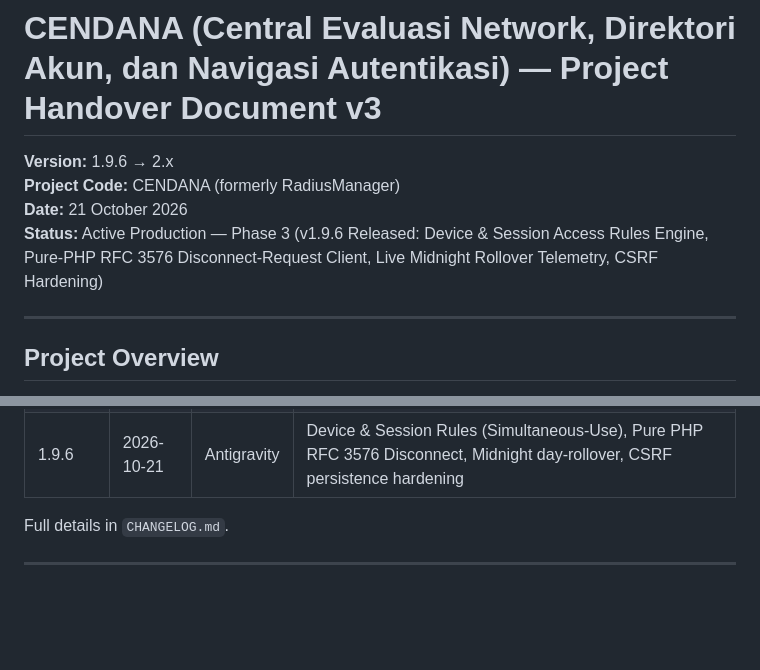
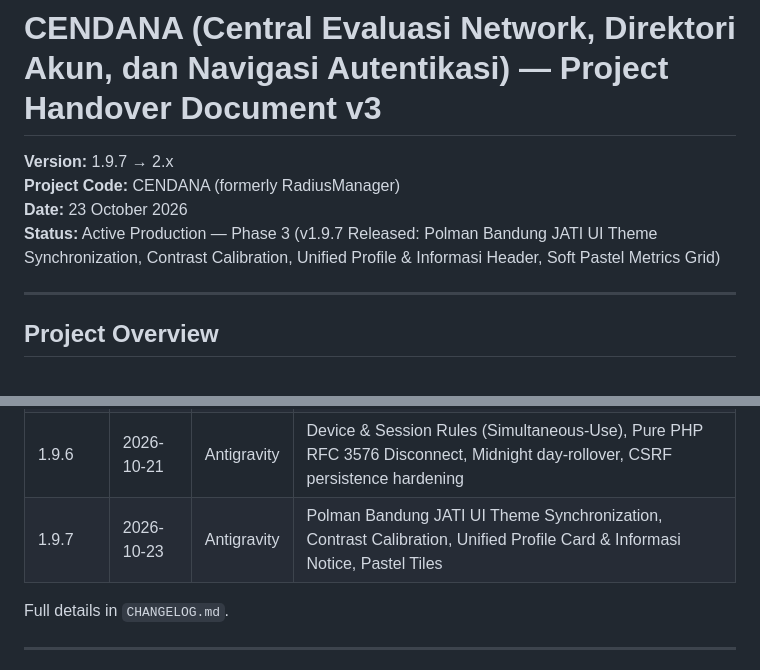
Before and after one commit to RhezaYudhistiraRamadhana/RadiusManager, a Markdown page: HANDOVER.md, 2 parts joined by grey strips. GitHub-like rendering; blank space fills up the shorter version.

```diff
--- a/HANDOVER.md
+++ b/HANDOVER.md
@@ -1,9 +1,9 @@
 # CENDANA (Central Evaluasi Network, Direktori Akun, dan Navigasi Autentikasi) — Project Handover Document v3
 
-**Version:** 1.9.6 → 2.x
+**Version:** 1.9.7 → 2.x
 **Project Code:** CENDANA (formerly RadiusManager)
-**Date:** 21 October 2026
-**Status:** Active Production — Phase 3 (v1.9.6 Released: Device & Session Access Rules Engine, Pure-PHP RFC 3576 Disconnect-Request Client, Live Midnight Rollover Telemetry, CSRF Hardening)
+**Date:** 23 October 2026
+**Status:** Active Production — Phase 3 (v1.9.7 Released: Polman Bandung JATI UI Theme Synchronization, Contrast Calibration, Unified Profile & Informasi Header, Soft Pastel Metrics Grid)
 
 ---
 
@@ -50,6 +50,7 @@ Originally built by **Claude (v1.0.0)**, significantly improved by **Gemini (v1.
 | 1.9.4 | 2026-10-06 | Gemini | Configurable CSV Export modal with field selection, scope filtering, delimiter choice, and multi-dataset downloads |
 | 1.9.5 | 2026-10-07 | Gemini | Official rebranding to CENDANA (Central Evaluasi Network, Direktori Akun, dan Navigasi Autentikasi) |
 | 1.9.6 | 2026-10-21 | Antigravity | Device & Session Rules (Simultaneous-Use), Pure PHP RFC 3576 Disconnect, Midnight day-rollover, CSRF persistence hardening |
+| 1.9.7 | 2026-10-23 | Antigravity | Polman Bandung JATI UI Theme Synchronization, Contrast Calibration, Unified Profile Card & Informasi Notice, Pastel Tiles |
 
 Full details in `CHANGELOG.md`.
 
```
Also changed, not shown: CHANGELOG.md (+27 -0 lines), README.md (+1 -1 lines).
